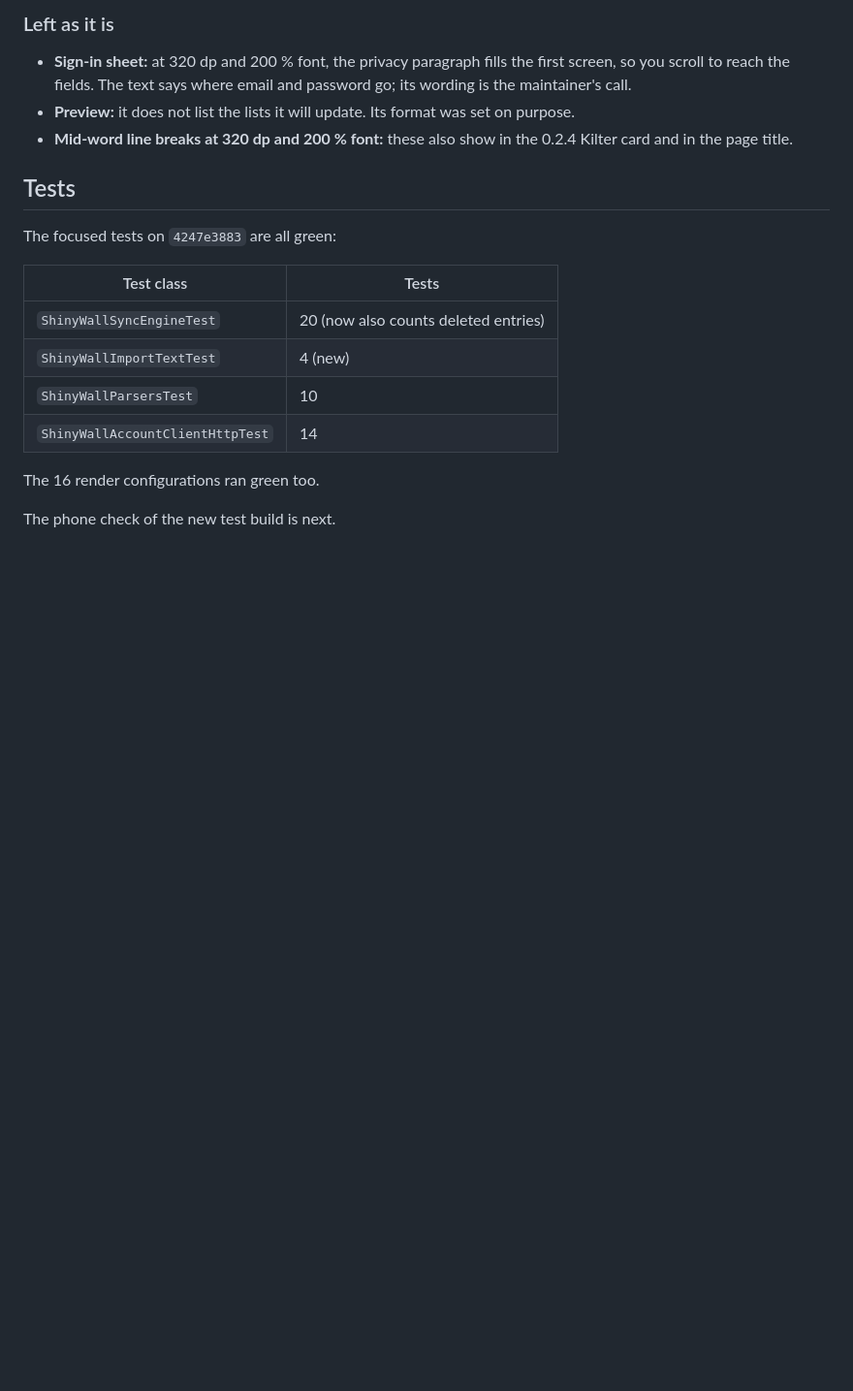
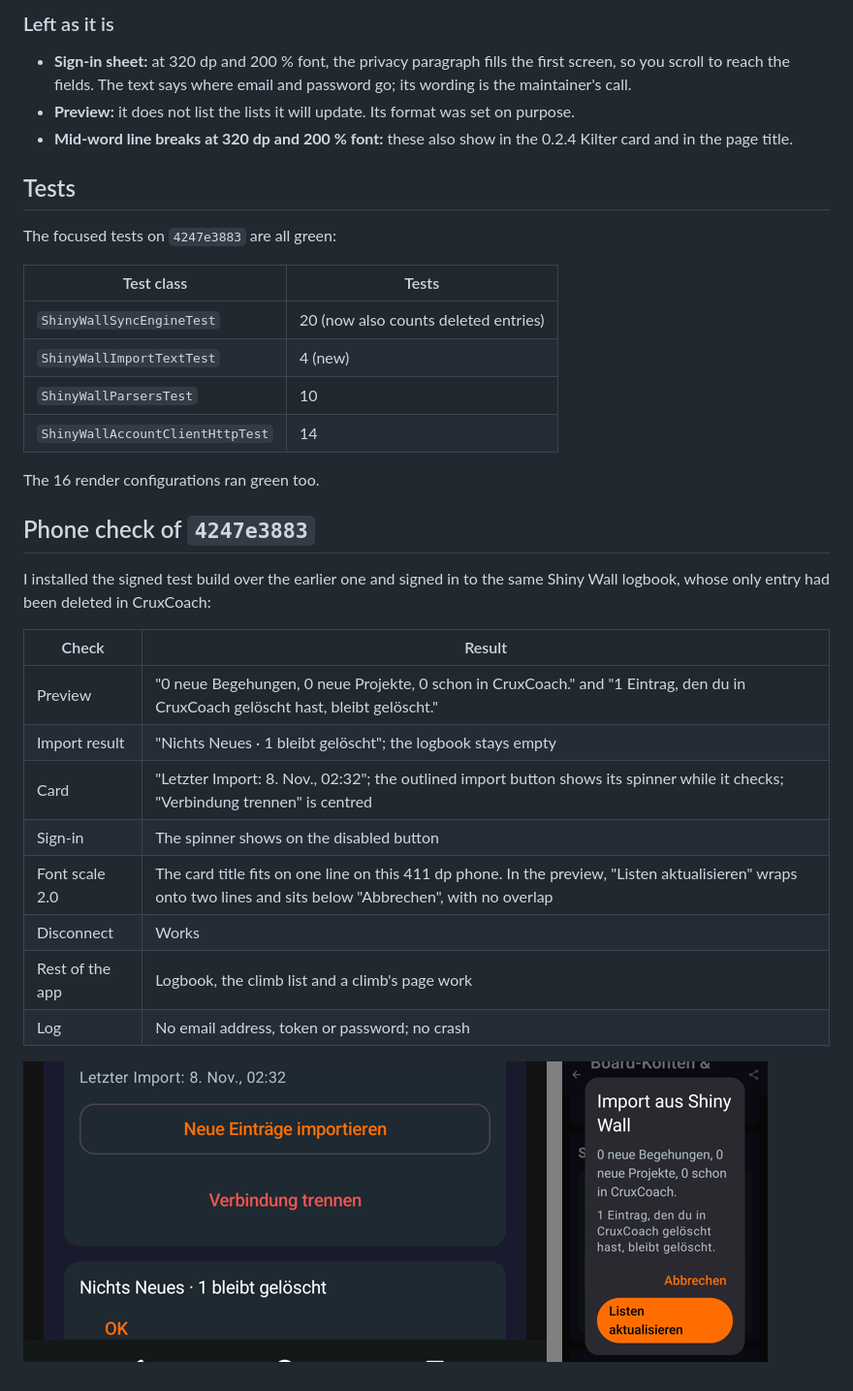
Before and after one commit to cruxcoach-agent/crux-reports, a Markdown page: feat-0.2.5-shiny-wall/2026-11-08-account-import-ui-pass.md, the part around the change. Shown at 97% size. GitHub-like rendering; pictures changed too: feat-0.2.5-shiny-wall/2026-11-08-phone-check.png (added); blank space fills up the shorter version.

Commit message:
Shiny Wall UI pass: phone check of 4247e3883

```diff
--- a/feat-0.2.5-shiny-wall/2026-11-08-account-import-ui-pass.md
+++ b/feat-0.2.5-shiny-wall/2026-11-08-account-import-ui-pass.md
@@ -78,4 +78,18 @@ The focused tests on `4247e3883` are all green:
 
 The 16 render configurations ran green too.
 
-The phone check of the new test build is next.
+## Phone check of `4247e3883`
+I installed the signed test build over the earlier one and signed in to the same Shiny Wall logbook, whose only entry had been deleted in CruxCoach:
+
+| Check | Result |
+|---|---|
+| Preview | "0 neue Begehungen, 0 neue Projekte, 0 schon in CruxCoach." and "1 Eintrag, den du in CruxCoach gelöscht hast, bleibt gelöscht." |
+| Import result | "Nichts Neues · 1 bleibt gelöscht"; the logbook stays empty |
+| Card | "Letzter Import: 8. Nov., 02:32"; the outlined import button shows its spinner while it checks; "Verbindung trennen" is centred |
+| Sign-in | The spinner shows on the disabled button |
+| Font scale 2.0 | The card title fits on one line on this 411 dp phone. In the preview, "Listen aktualisieren" wraps onto two lines and sits below "Abbrechen", with no overlap |
+| Disconnect | Works |
+| Rest of the app | Logbook, the climb list and a climb's page work |
+| Log | No email address, token or password; no crash |
+
+![Phone check: card after the import, and the preview at font scale 2.0](2026-11-08-phone-check.png)
```
